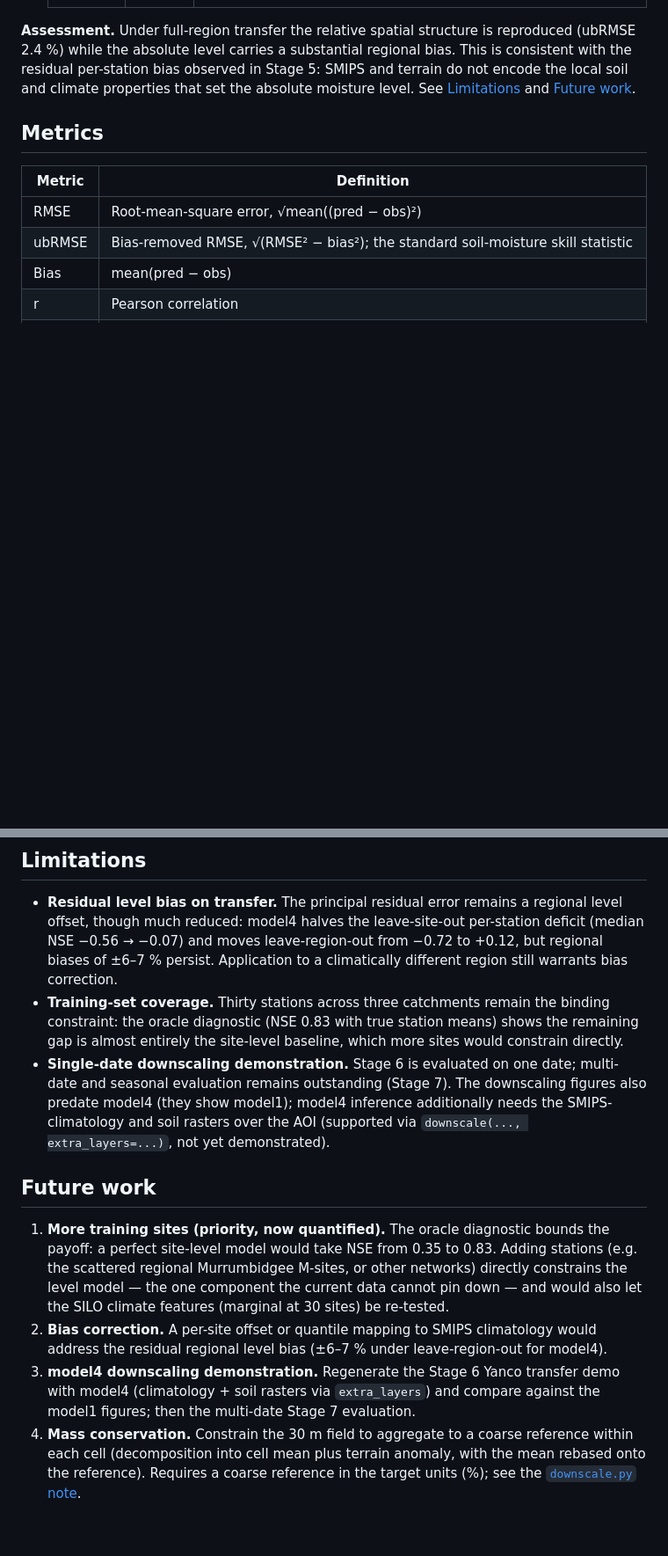
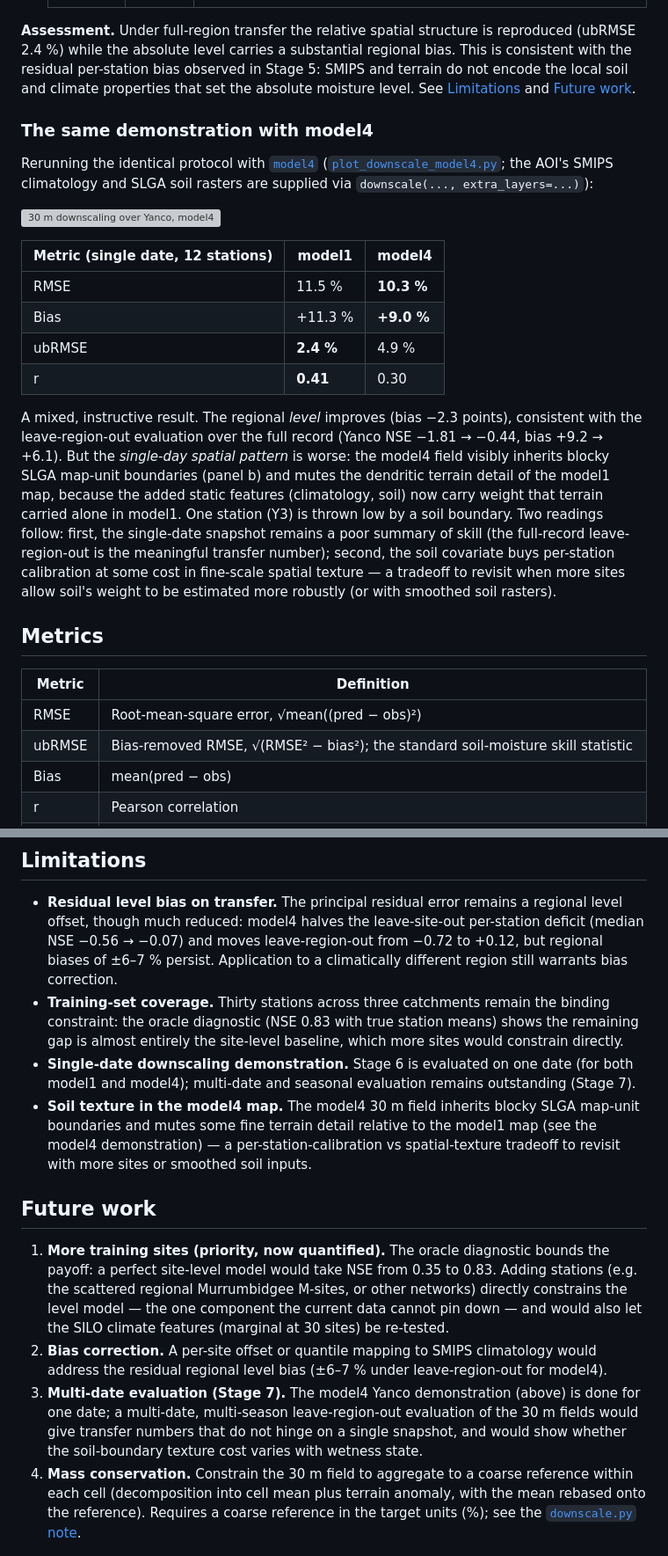
Before and after one commit to thestochasticman/DownscalingMoistureModel, a Markdown page: handout/README.md, 2 parts joined by grey strips. Shown at 88% size. Rendered like a GitHub page; blank space fills up the shorter version; grey boxes are pictures that could not be loaded.

```diff
--- a/handout/README.md
+++ b/handout/README.md
@@ -329,6 +329,35 @@ SMIPS and terrain do not encode the local soil and climate properties that set
 the absolute moisture level. See [Limitations](#limitations) and
 [Future work](#future-work).
 
+### The same demonstration with model4
+
+Rerunning the identical protocol with [`model4`](modules/model4.md)
+([`plot_downscale_model4.py`](plot_downscale_model4.py); the AOI's SMIPS
+climatology and SLGA soil rasters are supplied via ``downscale(...,
+extra_layers=...)``):
+
+![30 m downscaling over Yanco, model4](figures/downscale_yanco_model4.png)
+
+| Metric (single date, 12 stations) | model1 | model4 |
+|---|---|---|
+| RMSE | 11.5 % | **10.3 %** |
+| Bias | +11.3 % | **+9.0 %** |
+| ubRMSE | **2.4 %** | 4.9 % |
+| r | **0.41** | 0.30 |
+
+A mixed, instructive result. The regional *level* improves (bias −2.3 points),
+consistent with the leave-region-out evaluation over the full record (Yanco NSE
+−1.81 → −0.44, bias +9.2 → +6.1). But the *single-day spatial pattern* is worse:
+the model4 field visibly inherits blocky SLGA map-unit boundaries (panel b) and
+mutes the dendritic terrain detail of the model1 map, because the added static
+features (climatology, soil) now carry weight that terrain carried alone in
+model1. One station (Y3) is thrown low by a soil boundary. Two readings follow:
+first, the single-date snapshot remains a poor summary of skill (the full-record
+leave-region-out is the meaningful transfer number); second, the soil covariate
+buys per-station calibration at some cost in fine-scale spatial texture — a
+tradeoff to revisit when more sites allow soil's weight to be estimated more
+robustly (or with smoothed soil rasters).
+
 ## Metrics
 
 | Metric | Definition |
@@ -510,11 +565,13 @@ Two results frame what remains:
   binding constraint: the oracle diagnostic (NSE 0.83 with true station means)
   shows the remaining gap is almost entirely the site-level baseline, which more
   sites would constrain directly.
-- **Single-date downscaling demonstration.** Stage 6 is evaluated on one date;
-  multi-date and seasonal evaluation remains outstanding (Stage 7). The
-  downscaling figures also predate model4 (they show model1); model4 inference
-  additionally needs the SMIPS-climatology and soil rasters over the AOI
-  (supported via `downscale(..., extra_layers=...)`, not yet demonstrated).
+- **Single-date downscaling demonstration.** Stage 6 is evaluated on one date
+  (for both model1 and model4); multi-date and seasonal evaluation remains
+  outstanding (Stage 7).
+- **Soil texture in the model4 map.** The model4 30 m field inherits blocky
+  SLGA map-unit boundaries and mutes some fine terrain detail relative to the
+  model1 map (see the model4 demonstration) — a per-station-calibration vs
+  spatial-texture tradeoff to revisit with more sites or smoothed soil inputs.
 
 ## Future work
 
@@ -527,9 +584,11 @@ Two results frame what remains:
 2. **Bias correction.** A per-site offset or quantile mapping to SMIPS
    climatology would address the residual regional level bias (±6–7 % under
    leave-region-out for model4).
-3. **model4 downscaling demonstration.** Regenerate the Stage 6 Yanco transfer
-   demo with model4 (climatology + soil rasters via `extra_layers`) and compare
-   against the model1 figures; then the multi-date Stage 7 evaluation.
+3. **Multi-date evaluation (Stage 7).** The model4 Yanco demonstration (above)
+   is done for one date; a multi-date, multi-season leave-region-out evaluation
+   of the 30 m fields would give transfer numbers that do not hinge on a single
+   snapshot, and would show whether the soil-boundary texture cost varies with
+   wetness state.
 4. **Mass conservation.** Constrain the 30 m field to aggregate to a coarse
    reference within each cell (decomposition into cell mean plus terrain anomaly,
    with the mean rebased onto the reference). Requires a coarse reference in the
```
Also changed, not shown: other parts of handout/README.md (+29 -1 lines), handout/modules/model4.md (+16 -0 lines), handout/figures/model4_per_station.png (added), handout/figures/model4_results.png (added), 3 other files.
